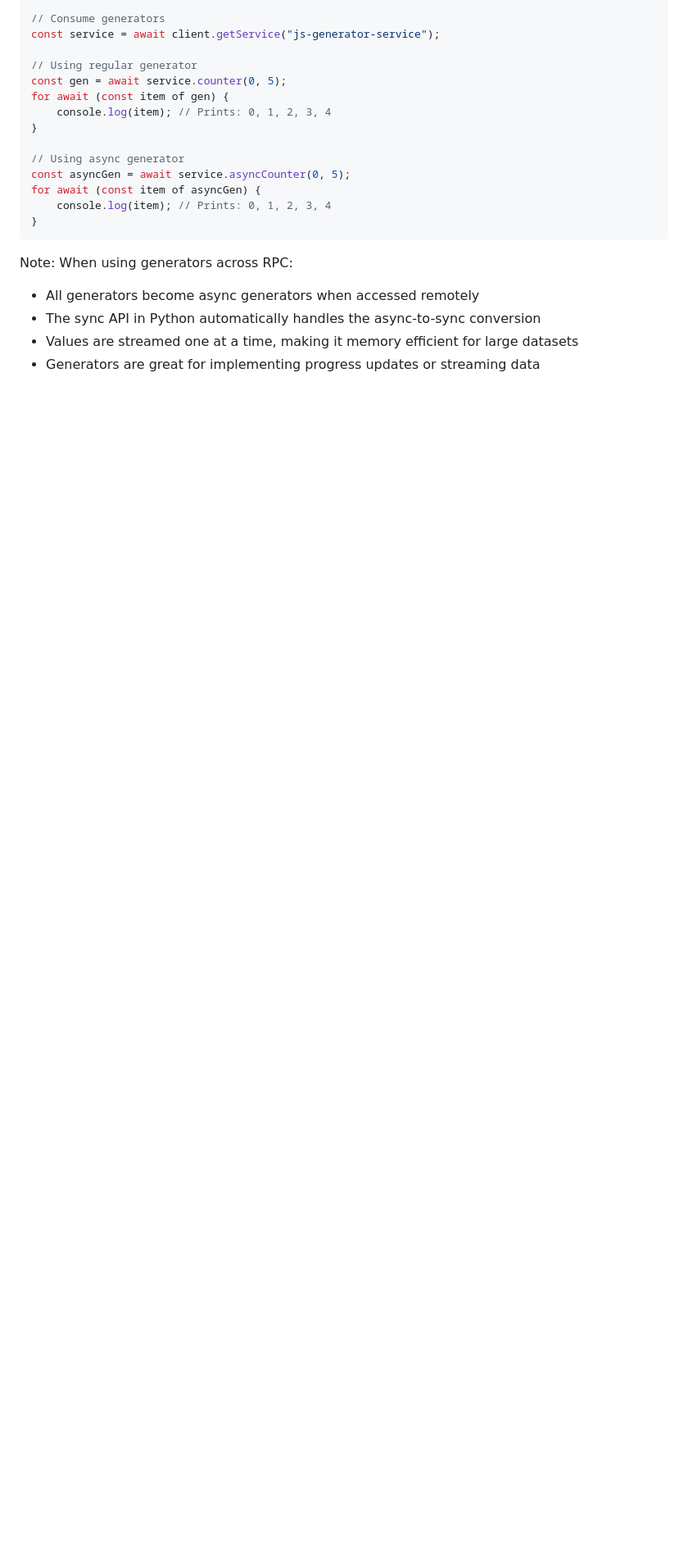
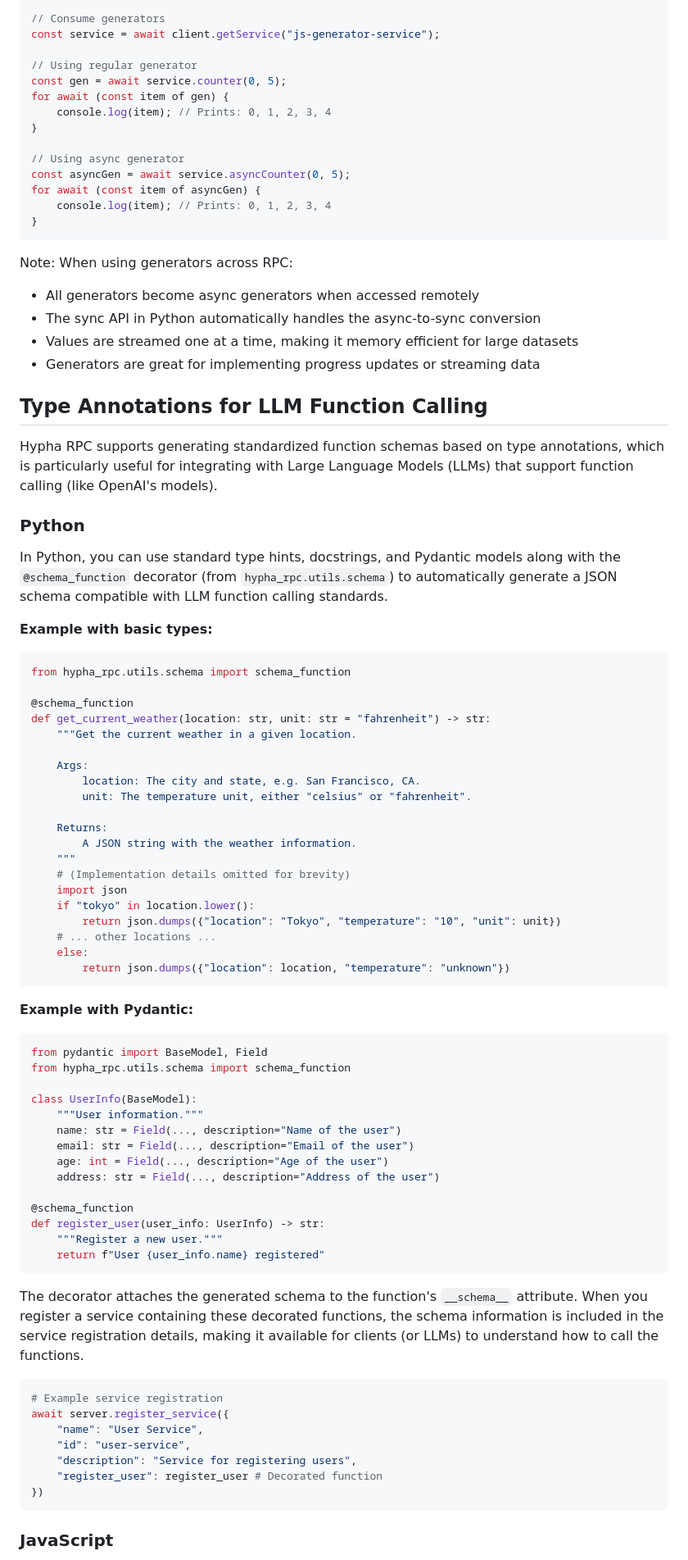
Before and after one commit to oeway/hypha-rpc, a Markdown page: README.md, the part around one of its changes. Shown at 82% size. Rendered like a GitHub page; blank space fills up the shorter version.

Commit message:
Udpate docs

````diff
--- a/README.md
+++ b/README.md
@@ -339,3 +339,69 @@ Note: When using generators across RPC:
  * Values are streamed one at a time, making it memory efficient for large datasets
  * Generators are great for implementing progress updates or streaming data
 
+## Type Annotations for LLM Function Calling
+
+Hypha RPC supports generating standardized function schemas based on type annotations, which is particularly useful for integrating with Large Language Models (LLMs) that support function calling (like OpenAI's models).
+
+### Python
+
+In Python, you can use standard type hints, docstrings, and Pydantic models along with the `@schema_function` decorator (from `hypha_rpc.utils.schema`) to automatically generate a JSON schema compatible with LLM function calling standards.
+
+**Example with basic types:**
+
+```python
+from hypha_rpc.utils.schema import schema_function
+
+@schema_function
+def get_current_weather(location: str, unit: str = "fahrenheit") -> str:
+    """Get the current weather in a given location.
+
+    Args:
+        location: The city and state, e.g. San Francisco, CA.
+        unit: The temperature unit, either "celsius" or "fahrenheit".
+
+    Returns:
+        A JSON string with the weather information.
+    """
+    # (Implementation details omitted for brevity)
+    import json
+    if "tokyo" in location.lower():
+        return json.dumps({"location": "Tokyo", "temperature": "10", "unit": unit})
+    # ... other locations ...
+    else:
+        return json.dumps({"location": location, "temperature": "unknown"})
+```
+
+**Example with Pydantic:**
+
+```python
+from pydantic import BaseModel, Field
+from hypha_rpc.utils.schema import schema_function
+
+class UserInfo(BaseModel):
+    """User information."""
+    name: str = Field(..., description="Name of the user")
+    email: str = Field(..., description="Email of the user")
+    age: int = Field(..., description="Age of the user")
+    address: str = Field(..., description="Address of the user")
+
+@schema_function
+def register_user(user_info: UserInfo) -> str:
+    """Register a new user."""
+    return f"User {user_info.name} registered"
+```
+
+The decorator attaches the generated schema to the function's `__schema__` attribute. When you register a service containing these decorated functions, the schema information is included in the service registration details, making it available for clients (or LLMs) to understand how to call the functions.
+
+```python
+# Example service registration
+await server.register_service({
+    "name": "User Service",
+    "id": "user-service",
+    "description": "Service for registering users",
+    "register_user": register_user # Decorated function
+})
+```
+
+### JavaScript
+
````
Also changed, not shown: other parts of README.md (+41 -0 lines).
